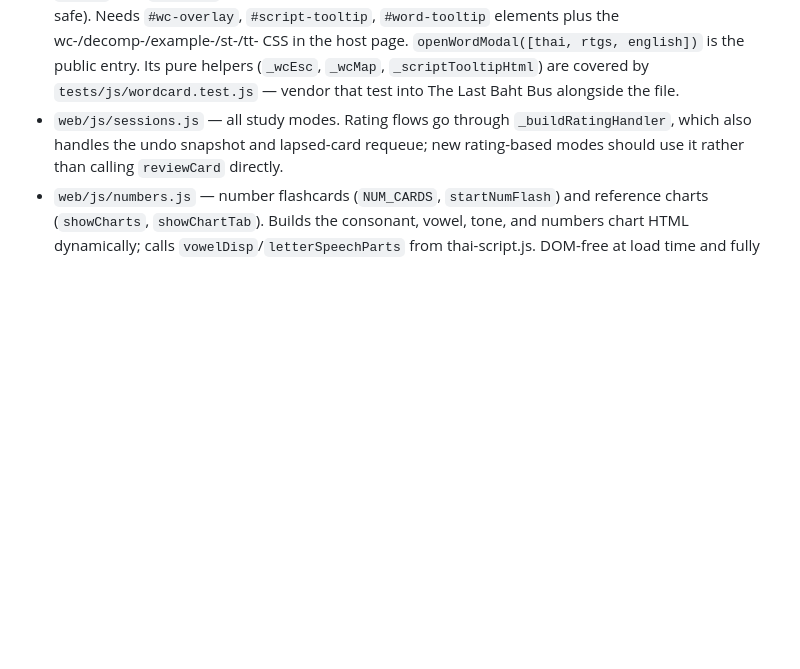
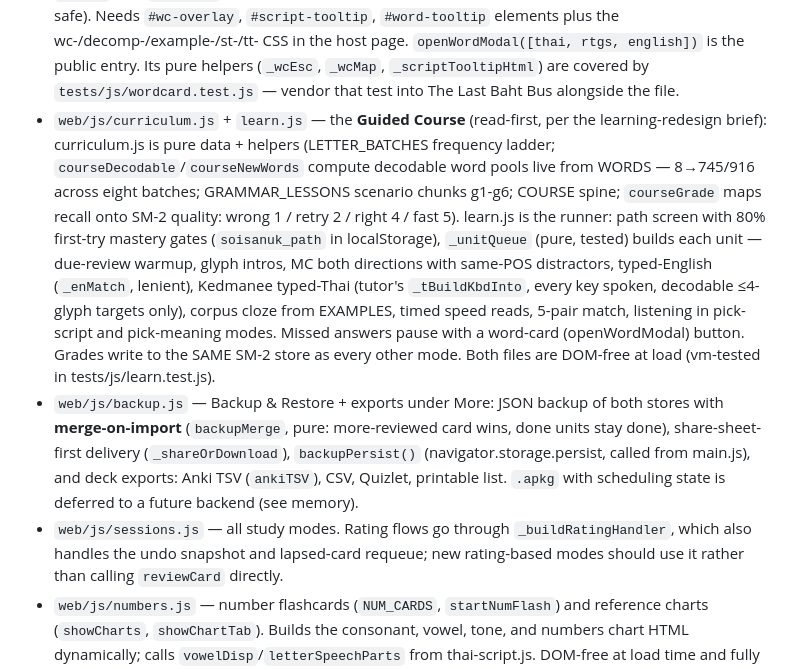
Before and after one commit to soisanuk/soisanuk.github.io, a Markdown page: CLAUDE.md, the part around the change. GitHub-like rendering; blank space fills up the shorter version.

```diff
--- a/CLAUDE.md
+++ b/CLAUDE.md
@@ -39,6 +39,8 @@ Single-page Thai vocabulary/script trainer PWA with SM-2 spaced repetition.
 - `web/js/srs.js` — SM-2 engine plus session-queue helpers (`requeue` for same-session relearning of failed cards, `dueForecast` for the stats chart). Progress lives in localStorage under the key `"thaicab_progress"`. `dueCards`/`peekCard` are deliberately read-only: never insert records on a read path, only `getCard` on a review/write path (a past bug persisted empty records for every key merely displayed; `app.js` still prunes those on load).
 - `web/js/data.js` — all Thai data (words, consonants, vowels, tones); edit it directly, it is the source of truth. (It was originally generated from a Python app that has since been removed from the repo.)
 - `web/js/wordcard.js` — the **shared word-card modal** (decomposition, translation, example sentences, script/word tooltips), extracted from ui.js so The Last Baht Bus can vendor an identical copy. THIS repo is the source of truth; after editing wordcard.js (or tokeniser.js/thai-script.js/data.js/examples.js), run `node scripts/sync-vendored.mjs` to re-copy the vendored set (plus `tests/js/wordcard.test.js`) into The Last Baht Bus — it stamps each copy with a VENDORED banner and is idempotent; `--check` verifies sync and exits non-zero on drift (see the "Vendored files" section). It is self-contained: local `_wcEsc`, lazy `_wcMap()` that uses the host's WORD_MAP when present, DOM guarded at load (vm-safe). Needs `#wc-overlay`, `#script-tooltip`, `#word-tooltip` elements plus the wc-/decomp-/example-/st-/tt- CSS in the host page. `openWordModal([thai, rtgs, english])` is the public entry. Its pure helpers (`_wcEsc`, `_wcMap`, `_scriptTooltipHtml`) are covered by `tests/js/wordcard.test.js` — vendor that test into The Last Baht Bus alongside the file.
+- `web/js/curriculum.js` + `learn.js` — the **Guided Course** (read-first, per the learning-redesign brief): curriculum.js is pure data + helpers (LETTER_BATCHES frequency ladder; `courseDecodable`/`courseNewWords` compute decodable word pools live from WORDS — 8→745/916 across eight batches; GRAMMAR_LESSONS scenario chunks g1-g6; COURSE spine; `courseGrade` maps recall onto SM-2 quality: wrong 1 / retry 2 / right 4 / fast 5). learn.js is the runner: path screen with 80% first-try mastery gates (`soisanuk_path` in localStorage), `_unitQueue` (pure, tested) builds each unit — due-review warmup, glyph intros, MC both directions with same-POS distractors, typed-English (`_enMatch`, lenient), Kedmanee typed-Thai (tutor's `_tBuildKbdInto`, every key spoken, decodable ≤4-glyph targets only), corpus cloze from EXAMPLES, timed speed reads, 5-pair match, listening in pick-script and pick-meaning modes. Missed answers pause with a word-card (openWordModal) button. Grades write to the SAME SM-2 store as every other mode. Both files are DOM-free at load (vm-tested in tests/js/learn.test.js).
+- `web/js/backup.js` — Backup & Restore + exports under More: JSON backup of both stores with **merge-on-import** (`backupMerge`, pure: more-reviewed card wins, done units stay done), share-sheet-first delivery (`_shareOrDownload`), `backupPersist()` (navigator.storage.persist, called from main.js), and deck exports: Anki TSV (`ankiTSV`), CSV, Quizlet, printable list. `.apkg` with scheduling state is deferred to a future backend (see memory).
 - `web/js/sessions.js` — all study modes. Rating flows go through `_buildRatingHandler`, which also handles the undo snapshot and lapsed-card requeue; new rating-based modes should use it rather than calling `reviewCard` directly.
 - `web/js/numbers.js` — number flashcards (`NUM_CARDS`, `startNumFlash`) and reference charts (`showCharts`, `showChartTab`). Builds the consonant, vowel, tone, and numbers chart HTML dynamically; calls `vowelDisp`/`letterSpeechParts` from thai-script.js. DOM-free at load time and fully vm-testable. Loaded after baht-bus.js, before main.js.
 - `web/sw.js` — cache-first service worker. The cache name is `"thaicab-dev"` in the repo and is rewritten to `thaicab-<commit sha>` by both CI pipelines at deploy time, so **never hardcode a version bump**; do add new assets to `PRECACHE`.
```
Also changed, not shown: web/README.md (+25 -0 lines).
